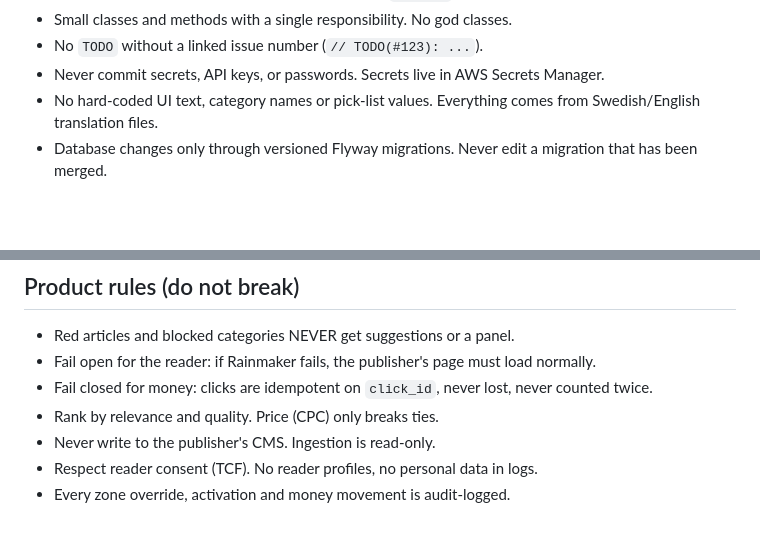
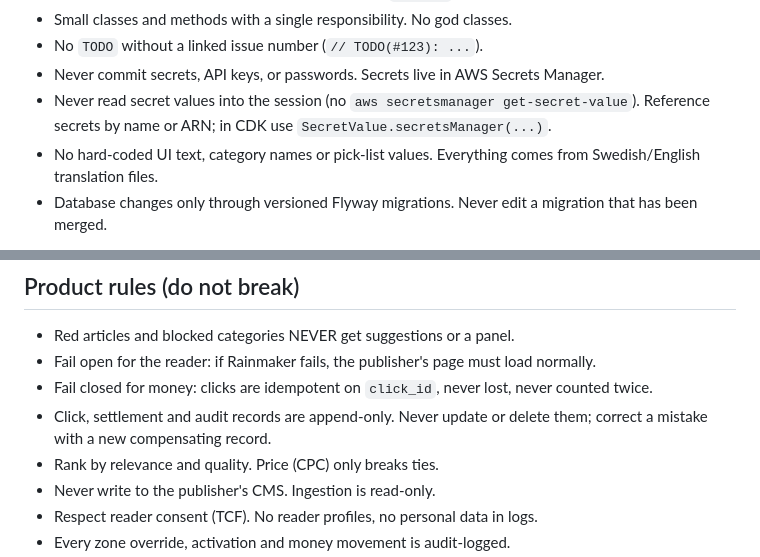
Before and after one commit to Greywolves-se/rainmaker, a Markdown page: CLAUDE.md, 2 parts joined by grey strips. GitHub-like rendering; blank space fills up the shorter version.

```diff
--- a/CLAUDE.md
+++ b/CLAUDE.md
@@ -106,6 +115,8 @@ as finished or "production-ready" without this review.
 - Small classes and methods with a single responsibility. No god classes.
 - No `TODO` without a linked issue number (`// TODO(#123): ...`).
 - Never commit secrets, API keys, or passwords. Secrets live in AWS Secrets Manager.
+- Never read secret values into the session (no `aws secretsmanager get-secret-value`).
+  Reference secrets by name or ARN; in CDK use `SecretValue.secretsManager(...)`.
 - No hard-coded UI text, category names or pick-list values. Everything comes from
   Swedish/English translation files.
 - Database changes only through versioned Flyway migrations. Never edit a
@@ -134,6 +145,8 @@ as finished or "production-ready" without this review.
 - Fail open for the reader: if Rainmaker fails, the publisher's page must load normally.
 - Fail closed for money: clicks are idempotent on `click_id`, never lost, never
   counted twice.
+- Click, settlement and audit records are append-only. Never update or delete them;
+  correct a mistake with a new compensating record.
 - Rank by relevance and quality. Price (CPC) only breaks ties.
 - Never write to the publisher's CMS. Ingestion is read-only.
 - Respect reader consent (TCF). No reader profiles, no personal data in logs.
```
Also changed, not shown: other parts of CLAUDE.md (+9 -0 lines).
